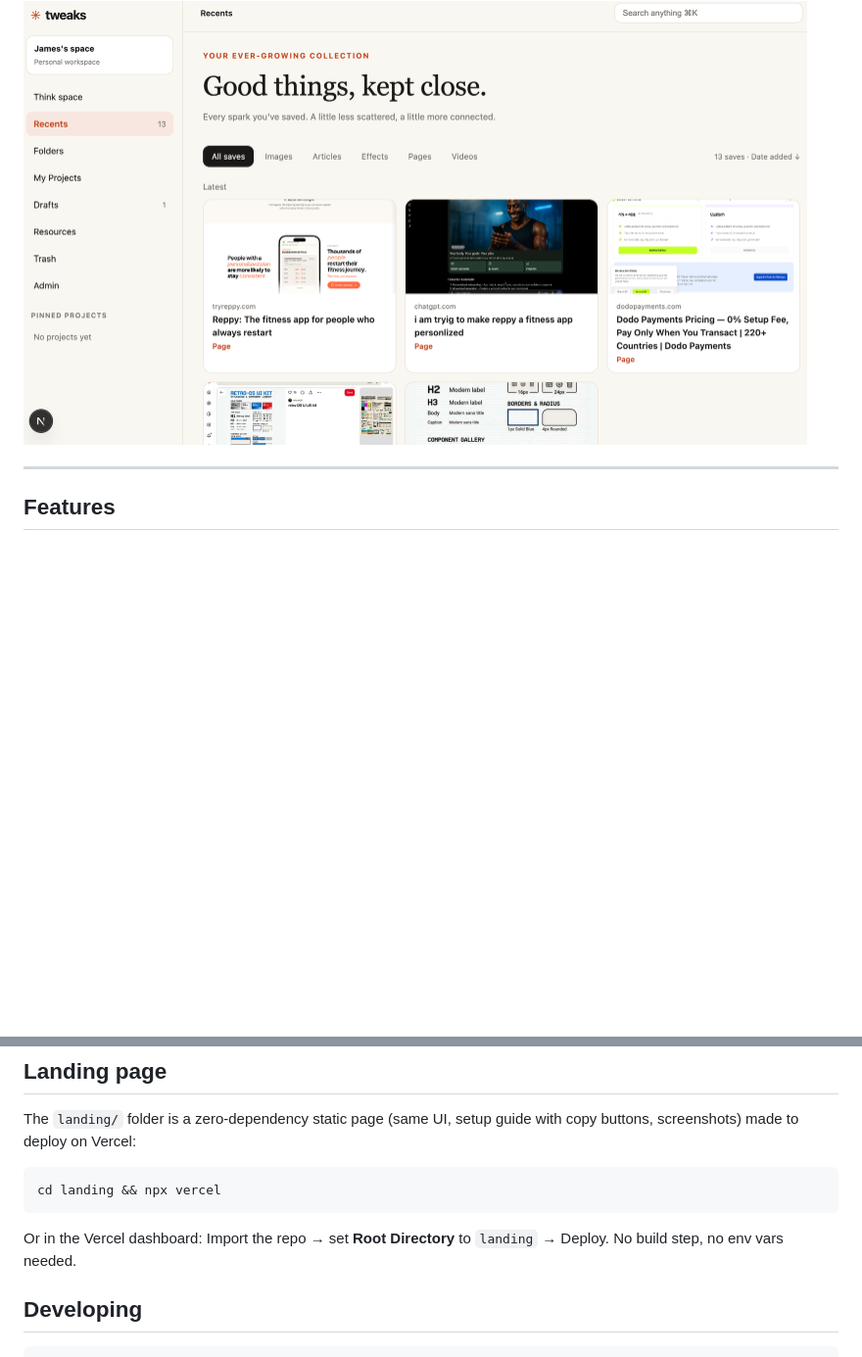
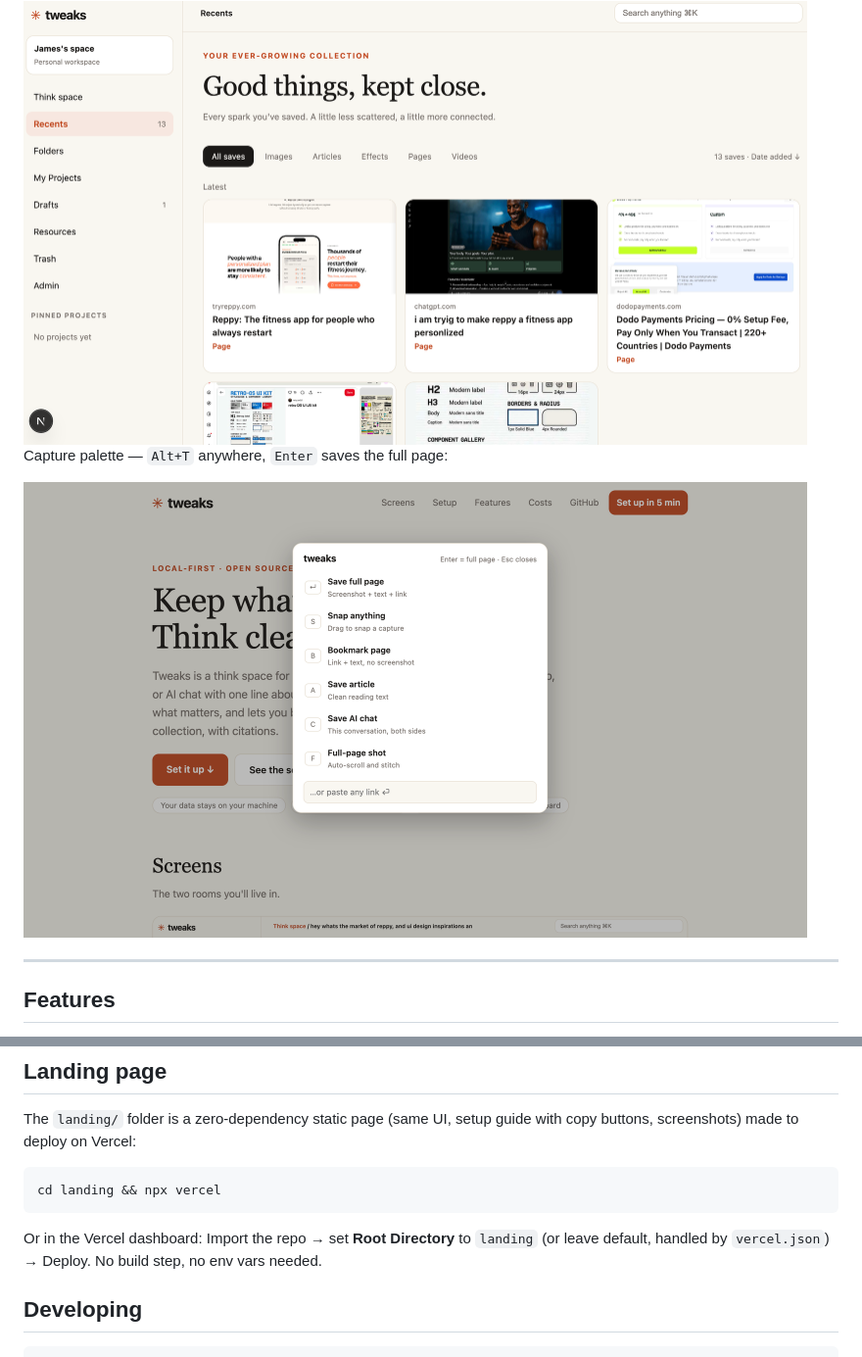
Before and after one commit to nitineeen/project-tweaks, a Markdown page: README.md, 2 parts joined by grey strips. Shown at 98% size. GitHub-like rendering; pictures changed too: docs/shortcut-palette.png (added); blank space fills up the shorter version.

Commit message:
Add capture palette screenshot to README and landing page

````diff
--- a/README.md
+++ b/README.md
@@ -23,6 +23,10 @@ Think space — chat with your collection, citations included:
 Recents — everything you've saved, filed and filterable:
 
 <img src="docs/recents-image.png" width="800" alt="Recents library of saves" />
+
+Capture palette — `Alt+T` anywhere, `Enter` saves the full page:
+
+<img src="docs/shortcut-palette.png" width="800" alt="Capture palette with save options" />
 
 ---
 
@@ -337,7 +341,7 @@ cd landing && npx vercel
 ```
 
 Or in the Vercel dashboard: Import the repo → set **Root Directory** to
-`landing` → Deploy. No build step, no env vars needed.
+`landing` (or leave default, handled by `vercel.json`) → Deploy. No build step, no env vars needed.
 
 ## Developing
 
````
Also changed, not shown: landing/shortcut-palette.png (added), 1 other file.
